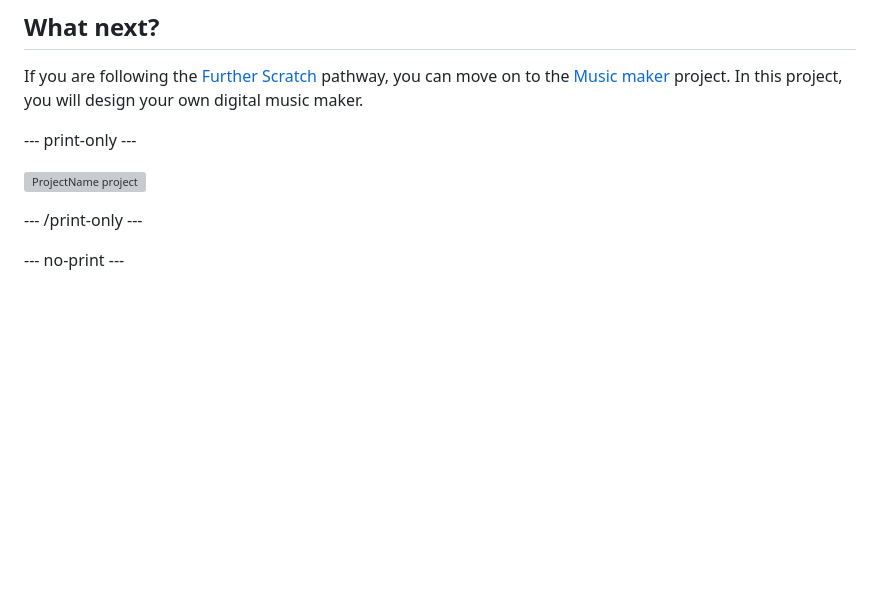
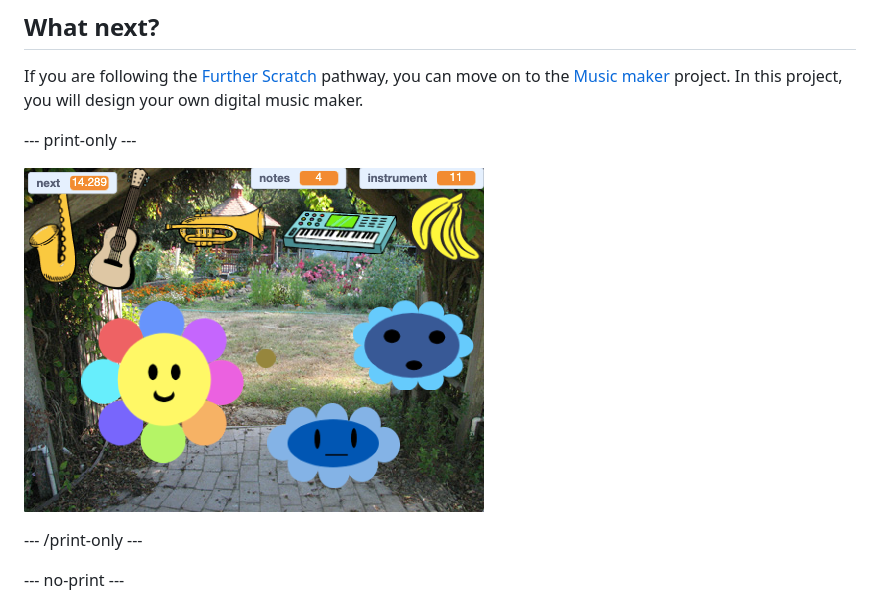
Before and after one commit to raspberrypilearning/swarms-schools-flocks, a Markdown page: en/step_9.md, the part around one of its changes. Drawn GitHub-style; pictures changed too: en/images/music_maker.png (added); blank space fills up the shorter version; grey boxes are pictures that could not be loaded.

```diff
--- a/en/step_9.md
+++ b/en/step_9.md
@@ -4,7 +4,7 @@ If you are following the [Further Scratch](https://projects.raspberrypi.org/en/p
 
 --- print-only ---
 
-![ProjectName project](images/projectname-project.png)
+![Music maker project](images/music_maker.png)
 
 --- /print-only ---
 
```
Also changed, not shown: other parts of en/step_9.md (+1 -1 lines), en/step_1.md (+5 -1 lines), en/step_3.md (+2 -2 lines), en/images/swarms_bats.png (added), en/images/swarms_fish.png (added).
